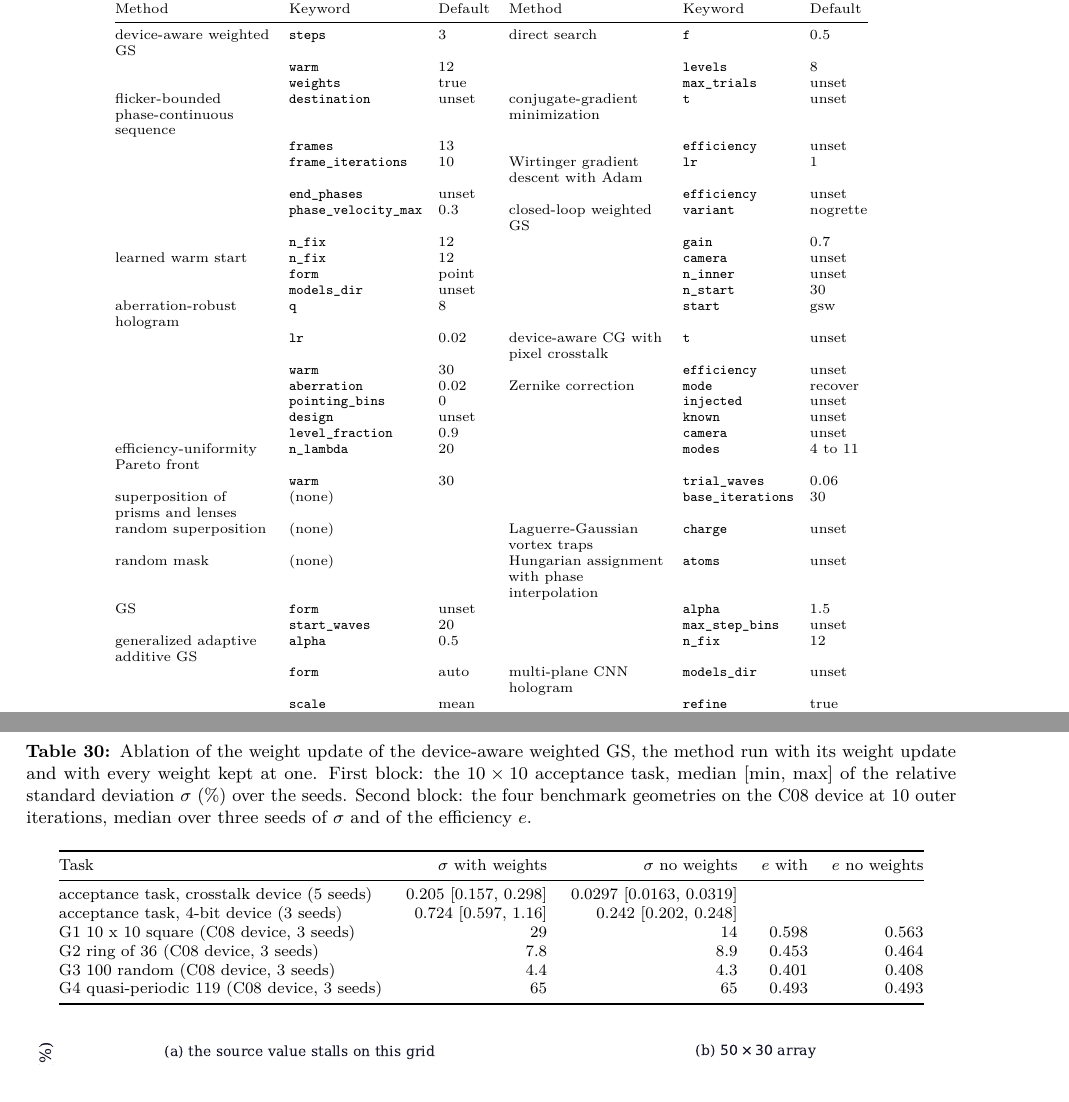
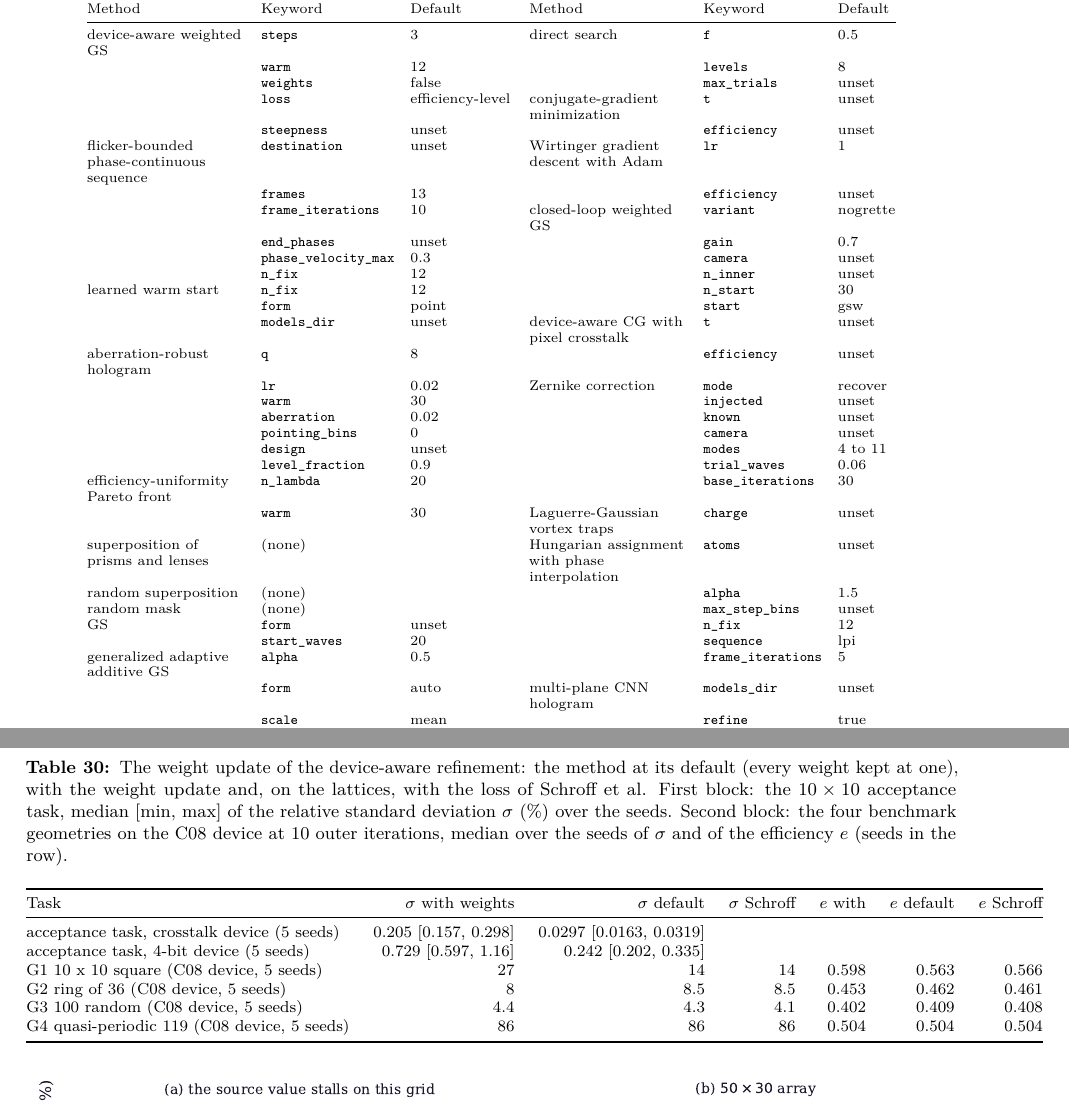
Before and after one commit to fsantibanezleal/CEFOP_DinHot, a LaTeX paper (manuscripts/holographic-trap-studio/tex/main.tex, which reads manuscripts/holographic-trap-studio/data/methods_numbers.tex, manuscripts/holographic-trap-studio/data/table_b1_weights.tex, manuscripts/holographic-trap-studio/data/table_defaults.tex): two parts of pages 16 and 65 of 75 before the commit and two parts of pages 16 and 65 of 76 after it, joined at a grey line, cut so that both start at the same text. Compiled offline with pdfLaTeX.

Commit message:
technical report data: acceptance, extract and extract_methods on the 0.02.004 engine and bake (the weights table with the normalized-error loss, the warm-start control from the paper's rerun, the contract tables at their 0.02.004 versions)

```diff
--- a/manuscripts/holographic-trap-studio/data/methods_numbers.tex
+++ b/manuscripts/holographic-trap-studio/data/methods_numbers.tex
@@ -1,7 +1,9 @@
 % Generated by data/extract_methods.py from the committed files. Do not edit.
 \expandafter\newcommand\csname def:devicewgs:steps\endcsname{3}
 \expandafter\newcommand\csname def:devicewgs:warm\endcsname{12}
-\expandafter\newcommand\csname def:devicewgs:weights\endcsname{true}
+\expandafter\newcommand\csname def:devicewgs:weights\endcsname{false}
+\expandafter\newcommand\csname def:devicewgs:loss\endcsname{efficiency-level}
+\expandafter\newcommand\csname def:devicewgs:steepness\endcsname{unset}
 \expandafter\newcommand\csname def:flicker:destination\endcsname{unset}
 \expandafter\newcommand\csname def:flicker:frames\endcsname{13}
 \expandafter\newcommand\csname def:flicker:frameiterations\endcsname{10}
@@ -57,6 +59,8 @@
 \expandafter\newcommand\csname def:rearrange:alpha\endcsname{1.5}
 \expandafter\newcommand\csname def:rearrange:maxstepbins\endcsname{unset}
 \expandafter\newcommand\csname def:rearrange:nfix\endcsname{12}
+\expandafter\newcommand\csname def:rearrange:sequence\endcsname{lpi}
+\expandafter\newcommand\csname def:rearrange:frameiterations\endcsname{5}
 \expandafter\newcommand\csname def:cgnet:modelsdir\endcsname{unset}
 \expandafter\newcommand\csname def:cgnet:refine\endcsname{true}
 \expandafter\newcommand\csname def:otmraf:mix\endcsname{0.4}
@@ -80,18 +84,18 @@
 \expandafter\newcommand\csname acc:zernike\endcsname{worst per-mode relative error 0.002 [0.001, 0.002] over Noll modes 4 to 11}
 \expandafter\newcommand\csname acc:vortex\endcsname{ring phase winds by 2 pi l (winding error below the 1e-9 rad of the arithmetic) with a maximum error of 0.033 [0.028, 0.060] rad (isolated vortices of charge 1, 2, 3 and -2)}
 \expandafter\newcommand\csname acc:rearrange\endcsname{0 path crossings in 60 loadings; moving traps keep 0.767 [0.747, 0.792] of their mean intensity (worst moving trap of each of 5 loadings)}
-\expandafter\newcommand\csname acc:cgnet\endcsname{three-plane network refined by volumetric 3D GS: median accuracy ratio 1.140 (quartiles 1.103 and 1.164) on 162 held-out volumes; taken from the committed metrics.json, not remeasured here}
+\expandafter\newcommand\csname acc:cgnet\endcsname{three-plane network refined by volumetric 3D GS: median accuracy ratio 1.140 (quartiles 1.103 and 1.163) on 162 held-out volumes; taken from the committed metrics.json, not remeasured here}
 \expandafter\newcommand\csname acc:otmraf\endcsname{signal-region error 0.0204 (disc), 0.0179 (ring) and 0.0221 (line) against 0.250, 0.188 and 0.223 for MRAF from a random start (the better of two); baked size: 0.0259 (disc) and 0.0171 (ring) against 0.266 and 0.228}
 \expandafter\newcommand\csname acc:volumetric\endcsname{plane means over overall mean 0.938, 0.987 and 1.075 and 0.926, 1.034 and 1.039 on three planes}
 \expandafter\newcommand\csname acc:robust\endcsname{95th percentile of the relative standard deviation a median 1.435 times below phase-fixed weighted GS (1.42 to 1.57) over a 200-sample aberration ensemble, at a median 0.982 of its efficiency; pointing errors 1.04 times (seed 1)}
 \expandafter\newcommand\csname acc:paretofront\endcsname{hypervolume 0.8190 against 0.8018 for the union of the GS, generalized adaptive additive GS, weighted GS and direct search points; 7 front points dominate GS and 8 dominate generalized adaptive additive GS}
-\expandafter\newcommand\csname acc:devicewgs\endcsname{crosstalk device, 10 x 10 task: relative standard deviation 0.20 [0.16, 0.30] percent against 5.21 [4.75, 5.46] for phase-fixed weighted GS at 100 iterations (a factor 26 [16, 33]) at 0.995 [0.991, 0.997] of its efficiency; 4-bit device with fill 0.85: 0.72 [0.60, 1.16] against 5.73 [5.13, 5.88] (a factor 7.9 [5.0, 8.6]) at 0.990 [0.983, 0.996] of its efficiency; taken from the companion manuscript's beyond.json, 5 and 3 seeds}
-\expandafter\newcommand\csname acc:flicker\endcsname{4 x 4 lattice, two columns moved by four bins in 13 frames: lowest transient intensity of a moving trap 0.920 [0.915, 0.932] of its mean against 0.654 [0.551, 0.709] for linear phase interpolation; largest per-frame spread 0.34 [0.14, 0.39] against 22.8 [19.2, 27.0] percent; taken from the companion manuscript's beyond.json, 5 seeds}
+\expandafter\newcommand\csname acc:devicewgs\endcsname{crosstalk device, 10 x 10 task: the spread of the device-aware refinement at its default (no weight update) has median 0.030 percent against 5.21 for phase-fixed weighted GS at 100 iterations; the factor over the better of the two phase-fixed runs is a geometric mean of 201.3 (95 percent interval 132.9 to 304.9) at a median 0.999 of its efficiency; 4-bit device with fill 0.85: spread 0.242 against 5.88, a factor of 23.5 (18.6 to 29.6) at a median 0.997 of its efficiency; the statistic is the companion manuscript's (geometric mean of the per-seed factor with its 95 percent interval), 5 and 5 seeds}
+\expandafter\newcommand\csname acc:flicker\endcsname{4 x 4 lattice, two columns moved by four bins in 13 frames: lowest transient intensity of a moving trap 0.923 (95 percent interval 0.916 to 0.930) of its mean against 0.644 (95 percent interval 0.584 to 0.703) for linear phase interpolation; the statistic is the companion manuscript's (mean over seeds with its 95 percent interval), 6 seeds}
 \expandafter\newcommand\csname cver:params-record\endcsname{1.0.0}
 \expandafter\newcommand\csname cver:case-index\endcsname{1.0.0}
 \expandafter\newcommand\csname cver:case-manifest\endcsname{1.0.0}
 \expandafter\newcommand\csname cver:trace\endcsname{1.0.0}
-\expandafter\newcommand\csname cver:benchmark-results\endcsname{1.0.0}
+\expandafter\newcommand\csname cver:benchmark-results\endcsname{2.0.0}
 \expandafter\newcommand\csname cver:cgh-net\endcsname{1.0.1}
 \expandafter\newcommand\csname cver:warmstart-model\endcsname{1.0.1}
 \expandafter\newcommand\csname cver:model-metrics\endcsname{1.0.1}
@@ -106,7 +110,7 @@
 \newcommand{\bakeLoadedS}{761}  % MR, The bake: time and memory
 \newcommand{\bakeCaseMB}{322}  % MR, The bake: time and memory
 \newcommand{\derivedFiles}{35}
-\newcommand{\derivedKiB}{2579}
+\newcommand{\derivedKiB}{2719}
 \newcommand{\traceMaxKiB}{228}
 \expandafter\newcommand\csname medsig:devicewgs\endcsname{6.5}
 \expandafter\newcommand\csname medeff:devicewgs\endcsname{0.65}
--- a/manuscripts/holographic-trap-studio/data/table_b1_weights.tex
+++ b/manuscripts/holographic-trap-studio/data/table_b1_weights.tex
@@ -1,10 +1,10 @@
 \begin{table}[t]\centering\footnotesize
-\caption{Ablation of the weight update of the device-aware weighted GS, the method run with its weight update and with every weight kept at one. First block: the $10\times10$ acceptance task, median [min, max] of the relative standard deviation $\sigma$ (\%) over the seeds. Second block: the four benchmark geometries on the C08 device at 10 outer iterations, median over three seeds of $\sigma$ and of the efficiency $e$.}\label{tab:b1-weights}
-\begin{tabular}{@{}l r r r r@{}}\toprule Task & $\sigma$ with weights & $\sigma$ no weights & $e$ with & $e$ no weights\\\midrule
-acceptance task, crosstalk device (5 seeds) & 0.205 [0.157, 0.298] & 0.0297 [0.0163, 0.0319] & & \\
-acceptance task, 4-bit device (3 seeds) & 0.724 [0.597, 1.16] & 0.242 [0.202, 0.248] & & \\
-G1 10 x 10 square (C08 device, 3 seeds) & 29 & 14 & 0.598 & 0.563\\
-G2 ring of 36 (C08 device, 3 seeds) & 7.8 & 8.9 & 0.453 & 0.464\\
-G3 100 random (C08 device, 3 seeds) & 4.4 & 4.3 & 0.401 & 0.408\\
-G4 quasi-periodic 119 (C08 device, 3 seeds) & 65 & 65 & 0.493 & 0.493\\
+\caption{The weight update of the device-aware refinement: the method at its default (every weight kept at one), with the weight update and, on the lattices, with the loss of Schroff et al. First block: the $10\times10$ acceptance task, median [min, max] of the relative standard deviation $\sigma$ (\%) over the seeds. Second block: the four benchmark geometries on the C08 device at 10 outer iterations, median over the seeds of $\sigma$ and of the efficiency $e$ (seeds in the row).}\label{tab:b1-weights}
+\begin{tabular}{@{}l r r r r r r@{}}\toprule Task & $\sigma$ with weights & $\sigma$ default & $\sigma$ Schroff & $e$ with & $e$ default & $e$ Schroff\\\midrule
+acceptance task, crosstalk device (5 seeds) & 0.205 [0.157, 0.298] & 0.0297 [0.0163, 0.0319] & & & & \\
+acceptance task, 4-bit device (5 seeds) & 0.729 [0.597, 1.16] & 0.242 [0.202, 0.335] & & & & \\
+G1 10 x 10 square (C08 device, 5 seeds) & 27 & 14 & 14 & 0.598 & 0.563 & 0.566\\
+G2 ring of 36 (C08 device, 5 seeds) & 8 & 8.5 & 8.5 & 0.453 & 0.462 & 0.461\\
+G3 100 random (C08 device, 5 seeds) & 4.4 & 4.3 & 4.1 & 0.402 & 0.409 & 0.408\\
+G4 quasi-periodic 119 (C08 device, 5 seeds) & 86 & 86 & 86 & 0.504 & 0.504 & 0.504\\
 \bottomrule\end{tabular}\end{table}
--- a/manuscripts/holographic-trap-studio/data/table_defaults.tex
+++ b/manuscripts/holographic-trap-studio/data/table_defaults.tex
@@ -3,31 +3,33 @@
 \begin{tabular}{@{}>{\raggedright\arraybackslash}p{0.17\textwidth} l l @{\hskip 1.2em} >{\raggedright\arraybackslash}p{0.17\textwidth} l l@{}}\toprule Method & Keyword & Default & Method & Keyword & Default\\\midrule
 device-aware weighted GS & \texttt{steps} & 3 & direct search & \texttt{f} & 0.5\\
  & \texttt{warm} & 12 &  & \texttt{levels} & 8\\
- & \texttt{weights} & true &  & \texttt{max\_trials} & unset\\
-flicker-bounded phase-continuous sequence & \texttt{destination} & unset & conjugate-gradient minimization & \texttt{t} & unset\\
+ & \texttt{weights} & false &  & \texttt{max\_trials} & unset\\
+ & \texttt{loss} & efficiency-level & conjugate-gradient minimization & \texttt{t} & unset\\
+ & \texttt{steepness} & unset &  & \texttt{efficiency} & unset\\
+flicker-bounded phase-continuous sequence & \texttt{destination} & unset & Wirtinger gradient descent with Adam & \texttt{lr} & 1\\
  & \texttt{frames} & 13 &  & \texttt{efficiency} & unset\\
- & \texttt{frame\_iterations} & 10 & Wirtinger gradient descent with Adam & \texttt{lr} & 1\\
- & \texttt{end\_phases} & unset &  & \texttt{efficiency} & unset\\
- & \texttt{phase\_velocity\_max} & 0.3 & closed-loop weighted GS & \texttt{variant} & nogrette\\
- & \texttt{n\_fix} & 12 &  & \texttt{gain} & 0.7\\
-learned warm start & \texttt{n\_fix} & 12 &  & \texttt{camera} & unset\\
- & \texttt{form} & point &  & \texttt{n\_inner} & unset\\
- & \texttt{models\_dir} & unset &  & \texttt{n\_start} & 30\\
-aberration-robust hologram & \texttt{q} & 8 &  & \texttt{start} & gsw\\
- & \texttt{lr} & 0.02 & device-aware CG with pixel crosstalk & \texttt{t} & unset\\
- & \texttt{warm} & 30 &  & \texttt{efficiency} & unset\\
- & \texttt{aberration} & 0.02 & Zernike correction & \texttt{mode} & recover\\
- & \texttt{pointing\_bins} & 0 &  & \texttt{injected} & unset\\
- & \texttt{design} & unset &  & \texttt{known} & unset\\
- & \texttt{level\_fraction} & 0.9 &  & \texttt{camera} & unset\\
-efficiency-uniformity Pareto front & \texttt{n\_lambda} & 20 &  & \texttt{modes} & 4 to 11\\
- & \texttt{warm} & 30 &  & \texttt{trial\_waves} & 0.06\\
-superposition of prisms and lenses & (none) &  &  & \texttt{base\_iterations} & 30\\
-random superposition & (none) &  & Laguerre-Gaussian vortex traps & \texttt{charge} & unset\\
-random mask & (none) &  & Hungarian assignment with phase interpolation & \texttt{atoms} & unset\\
-GS & \texttt{form} & unset &  & \texttt{alpha} & 1.5\\
- & \texttt{start\_waves} & 20 &  & \texttt{max\_step\_bins} & unset\\
-generalized adaptive additive GS & \texttt{alpha} & 0.5 &  & \texttt{n\_fix} & 12\\
+ & \texttt{frame\_iterations} & 10 & closed-loop weighted GS & \texttt{variant} & nogrette\\
+ & \texttt{end\_phases} & unset &  & \texttt{gain} & 0.7\\
+ & \texttt{phase\_velocity\_max} & 0.3 &  & \texttt{camera} & unset\\
+ & \texttt{n\_fix} & 12 &  & \texttt{n\_inner} & unset\\
+learned warm start & \texttt{n\_fix} & 12 &  & \texttt{n\_start} & 30\\
+ & \texttt{form} & point &  & \texttt{start} & gsw\\
+ & \texttt{models\_dir} & unset & device-aware CG with pixel crosstalk & \texttt{t} & unset\\
+aberration-robust hologram & \texttt{q} & 8 &  & \texttt{efficiency} & unset\\
+ & \texttt{lr} & 0.02 & Zernike correction & \texttt{mode} & recover\\
+ & \texttt{warm} & 30 &  & \texttt{injected} & unset\\
+ & \texttt{aberration} & 0.02 &  & \texttt{known} & unset\\
+ & \texttt{pointing\_bins} & 0 &  & \texttt{camera} & unset\\
+ & \texttt{design} & unset &  & \texttt{modes} & 4 to 11\\
+ & \texttt{level\_fraction} & 0.9 &  & \texttt{trial\_waves} & 0.06\\
+efficiency-uniformity Pareto front & \texttt{n\_lambda} & 20 &  & \texttt{base\_iterations} & 30\\
+ & \texttt{warm} & 30 & Laguerre-Gaussian vortex traps & \texttt{charge} & unset\\
+superposition of prisms and lenses & (none) &  & Hungarian assignment with phase interpolation & \texttt{atoms} & unset\\
+random superposition & (none) &  &  & \texttt{alpha} & 1.5\\
+random mask & (none) &  &  & \texttt{max\_step\_bins} & unset\\
+GS & \texttt{form} & unset &  & \texttt{n\_fix} & 12\\
+ & \texttt{start\_waves} & 20 &  & \texttt{sequence} & lpi\\
+generalized adaptive additive GS & \texttt{alpha} & 0.5 &  & \texttt{frame\_iterations} & 5\\
  & \texttt{form} & auto & multi-plane CNN hologram & \texttt{models\_dir} & unset\\
  & \texttt{scale} & mean &  & \texttt{refine} & true\\
 weighted GS & \texttt{form} & auto & optimal-transport initialized MRAF & \texttt{mix} & 0.4\\
```
Also changed, not shown: manuscripts/holographic-trap-studio/data/appendix_fields.tex (+4 -0 lines), manuscripts/holographic-trap-studio/data/table_acceptance.tex (+1 -1 lines), manuscripts/holographic-trap-studio/data/table_contracts.tex (+1 -1 lines), manuscripts/holographic-trap-studio/data/table_pareto.tex (+7 -6 lines), manuscripts/holographic-trap-studio/data/methods_numbers.tex (14 more changed lines), 2 other files.
